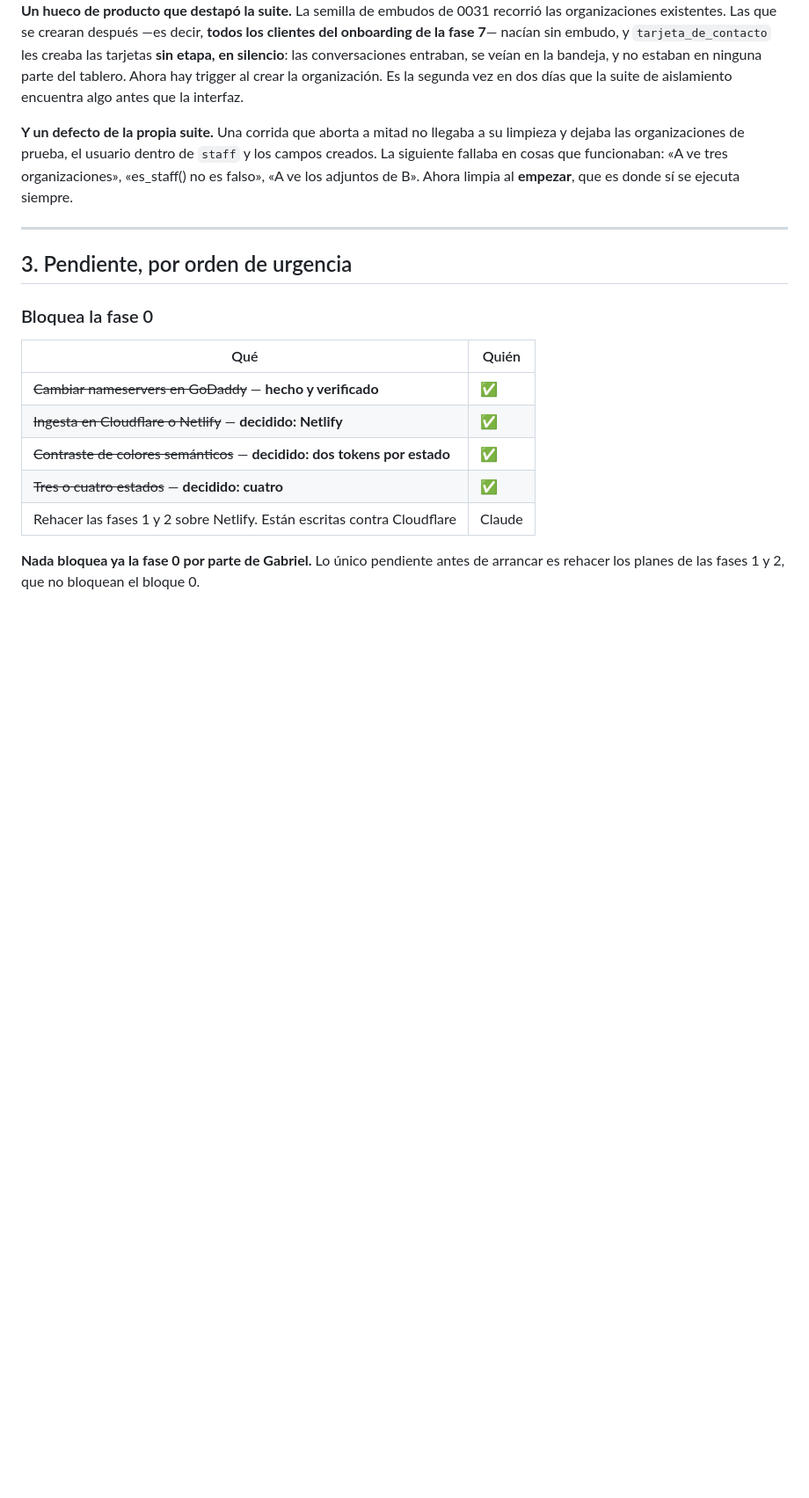
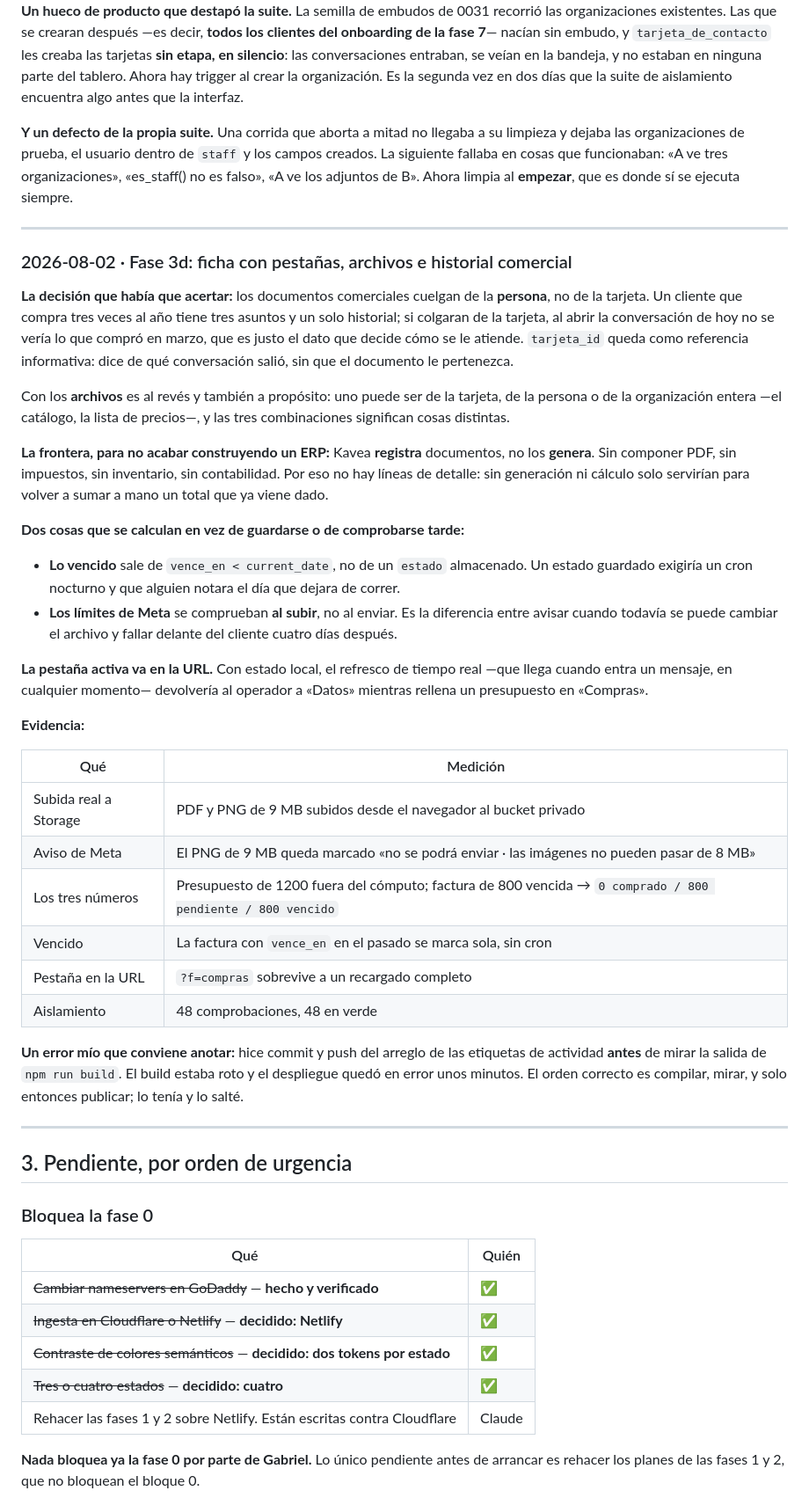
Before and after one commit to Boosty-Hub/kavea, a Markdown page: docs/BITACORA.md, the part around one of its changes. Shown at 88% size. Drawn GitHub-style; blank space fills up the shorter version.

Commit message:
Bitacora: fase 3d, y el commit que publique con el build roto
Co-Authored-By: Claude Opus 5 (1M context) <noreply@anthropic.com>
Claude-Session: https://claude.ai/code/session_01LXS8xhoeAoXBYDMEo29Eim

```diff
--- a/docs/BITACORA.md
+++ b/docs/BITACORA.md
@@ -661,6 +661,55 @@ al **empezar**, que es donde sí se ejecuta siempre.
 
 ---
 
+### 2026-08-02 · Fase 3d: ficha con pestañas, archivos e historial comercial
+
+**La decisión que había que acertar:** los documentos comerciales cuelgan de la
+**persona**, no de la tarjeta. Un cliente que compra tres veces al año tiene
+tres asuntos y un solo historial; si colgaran de la tarjeta, al abrir la
+conversación de hoy no se vería lo que compró en marzo, que es justo el dato que
+decide cómo se le atiende. `tarjeta_id` queda como referencia informativa: dice
+de qué conversación salió, sin que el documento le pertenezca.
+
+Con los **archivos** es al revés y también a propósito: uno puede ser de la
+tarjeta, de la persona o de la organización entera —el catálogo, la lista de
+precios—, y las tres combinaciones significan cosas distintas.
+
+**La frontera, para no acabar construyendo un ERP:** Kavea **registra**
+documentos, no los **genera**. Sin componer PDF, sin impuestos, sin inventario,
+sin contabilidad. Por eso no hay líneas de detalle: sin generación ni cálculo
+solo servirían para volver a sumar a mano un total que ya viene dado.
+
+**Dos cosas que se calculan en vez de guardarse o de comprobarse tarde:**
+
+- **Lo vencido** sale de `vence_en < current_date`, no de un `estado` almacenado.
+  Un estado guardado exigiría un cron nocturno y que alguien notara el día que
+  dejara de correr.
+- **Los límites de Meta** se comprueban **al subir**, no al enviar. Es la
+  diferencia entre avisar cuando todavía se puede cambiar el archivo y fallar
+  delante del cliente cuatro días después.
+
+**La pestaña activa va en la URL.** Con estado local, el refresco de tiempo real
+—que llega cuando entra un mensaje, en cualquier momento— devolvería al operador
+a «Datos» mientras rellena un presupuesto en «Compras».
+
+**Evidencia:**
+
+| Qué | Medición |
+|---|---|
+| Subida real a Storage | PDF y PNG de 9 MB subidos desde el navegador al bucket privado |
+| Aviso de Meta | El PNG de 9 MB queda marcado «no se podrá enviar · las imágenes no pueden pasar de 8 MB» |
+| Los tres números | Presupuesto de 1200 fuera del cómputo; factura de 800 vencida → `0 comprado / 800 pendiente / 800 vencido` |
+| Vencido | La factura con `vence_en` en el pasado se marca sola, sin cron |
+| Pestaña en la URL | `?f=compras` sobrevive a un recargado completo |
+| Aislamiento | 48 comprobaciones, 48 en verde |
+
+**Un error mío que conviene anotar:** hice commit y push del arreglo de las
+etiquetas de actividad **antes** de mirar la salida de `npm run build`. El build
+estaba roto y el despliegue quedó en error unos minutos. El orden correcto es
+compilar, mirar, y solo entonces publicar; lo tenía y lo salté.
+
+---
+
 ## 3. Pendiente, por orden de urgencia
 
 ### Bloquea la fase 0
```
Also changed, not shown: other parts of docs/BITACORA.md (+8 -0 lines).
